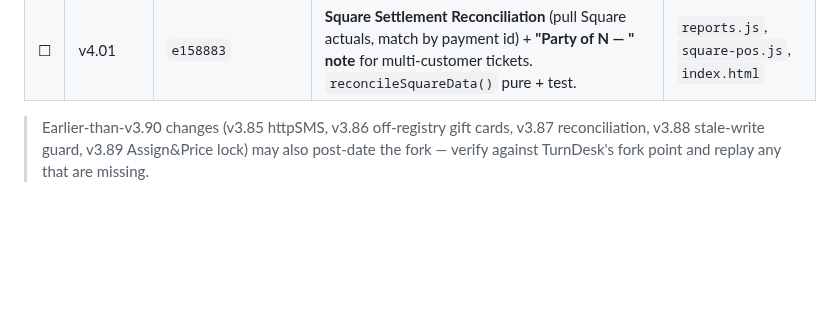
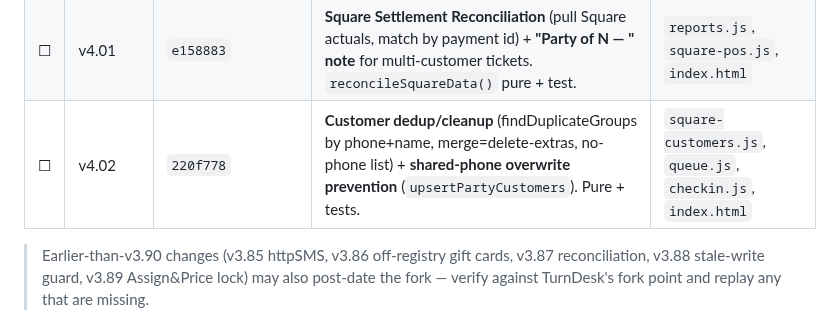
Before and after one commit to MuseNail/musedashboard, a Markdown page: TURNDESK-PORT.md, the part around the change. Drawn GitHub-style; blank space fills up the shorter version.

Commit message:
docs: log v4.02 customer dedup in TURNDESK-PORT
Co-Authored-By: Claude Opus 4.8 <noreply@anthropic.com>

```diff
--- a/TURNDESK-PORT.md
+++ b/TURNDESK-PORT.md
@@ -28,6 +28,7 @@ These are straight ports (same code, adjusted for TurnDesk's namespacing / multi
 | ☐ | v3.98 | `9735110` | Remove **stale Google Sheets** code (deleted `.gs`, renamed `sheets-sync` → `conn` indicator) | `index.html`, `main.js`, `styles.css`, `worker.js` |
 | ☐ | v4.00 | `276e616` | **Roster-wipe fix** — day rollover gated GLOBALLY (synced `last_rollover_date`) not per-device, so a device opened mid-day can't re-clear the turns roster. `utils.rolloverAction()` + test. | `main.js`, `store.js`, `utils.js` |
 | ☐ | v4.01 | `e158883` | **Square Settlement Reconciliation** (pull Square actuals, match by payment id) + **"Party of N — " note** for multi-customer tickets. `reconcileSquareData()` pure + test. | `reports.js`, `square-pos.js`, `index.html` |
+| ☐ | v4.02 | `220f778` | **Customer dedup/cleanup** (findDuplicateGroups by phone+name, merge=delete-extras, no-phone list) + **shared-phone overwrite prevention** (`upsertPartyCustomers`). Pure + tests. | `square-customers.js`, `queue.js`, `checkin.js`, `index.html` |
 
 > Earlier-than-v3.90 changes (v3.85 httpSMS, v3.86 off-registry gift cards, v3.87 reconciliation, v3.88
 > stale-write guard, v3.89 Assign&Price lock) may also post-date the fork — verify against TurnDesk's
```
